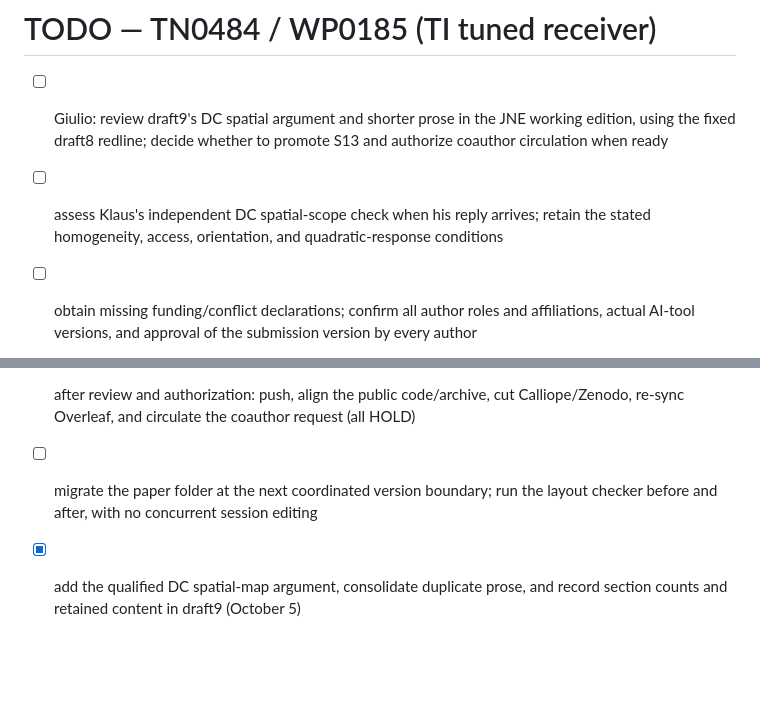
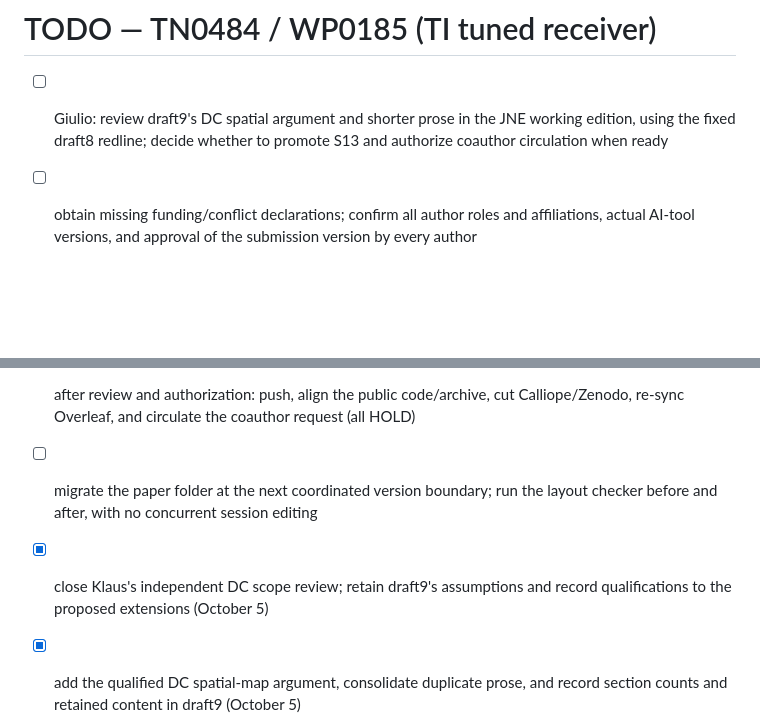
Before and after one commit to giulioruffini/TI-demodulation-paper, a Markdown page: todo.md, 2 parts joined by grey strips. Rendered like a GitHub page; blank space fills up the shorter version.

```diff
--- a/todo.md
+++ b/todo.md
@@ -1,11 +1,11 @@
 # TODO — TN0484 / WP0185 (TI tuned receiver)
 
 - [ ] Giulio: review draft9's DC spatial argument and shorter prose in the JNE working edition, using the fixed draft8 redline; decide whether to promote S13 and authorize coauthor circulation when ready
-- [ ] assess Klaus's independent DC spatial-scope check when his reply arrives; retain the stated homogeneity, access, orientation, and quadratic-response conditions
 - [ ] obtain missing funding/conflict declarations; confirm all author roles and affiliations, actual AI-tool versions, and approval of the submission version by every author
 - [ ] Giulio: decide the optional Theory order, LaNMM methods placement, and S3/S10/S11 promotion; preserve content and order until then
 - [ ] after review and authorization: push, align the public code/archive, cut Calliope/Zenodo, re-sync Overleaf, and circulate the coauthor request (all HOLD)
 - [ ] migrate the paper folder at the next coordinated version boundary; run the layout checker before and after, with no concurrent session editing
+- [x] close Klaus's independent DC scope review; retain draft9's assumptions and record qualifications to the proposed extensions (October 5)
 - [x] add the qualified DC spatial-map argument, consolidate duplicate prose, and record section counts and retained content in draft9 (October 5)
 - [x] integrate Klaus's shared abstract and table explanations; use one JNE reading copy and one fixed-baseline redline (October 5)
 - [x] credit prior axonal TI models and separate nodal rectification from the AIS candidate; align abstracts, Introduction, Discussion, and Conclusion (October 5)
```
Also changed, not shown: docs/revision_2026-10-05_v0150draft9.md (+13 -1 lines).
